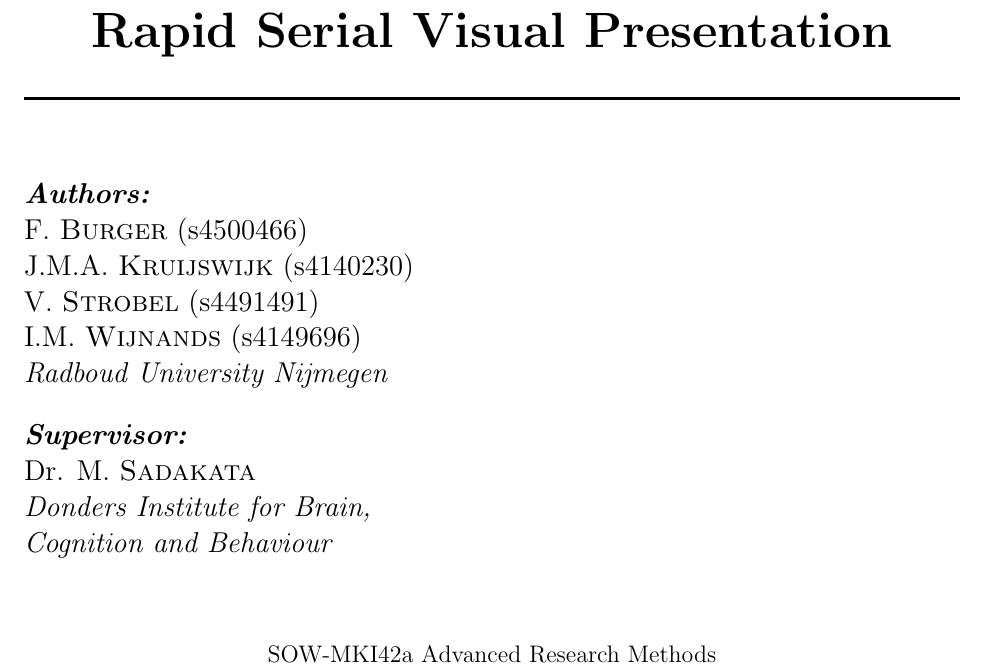
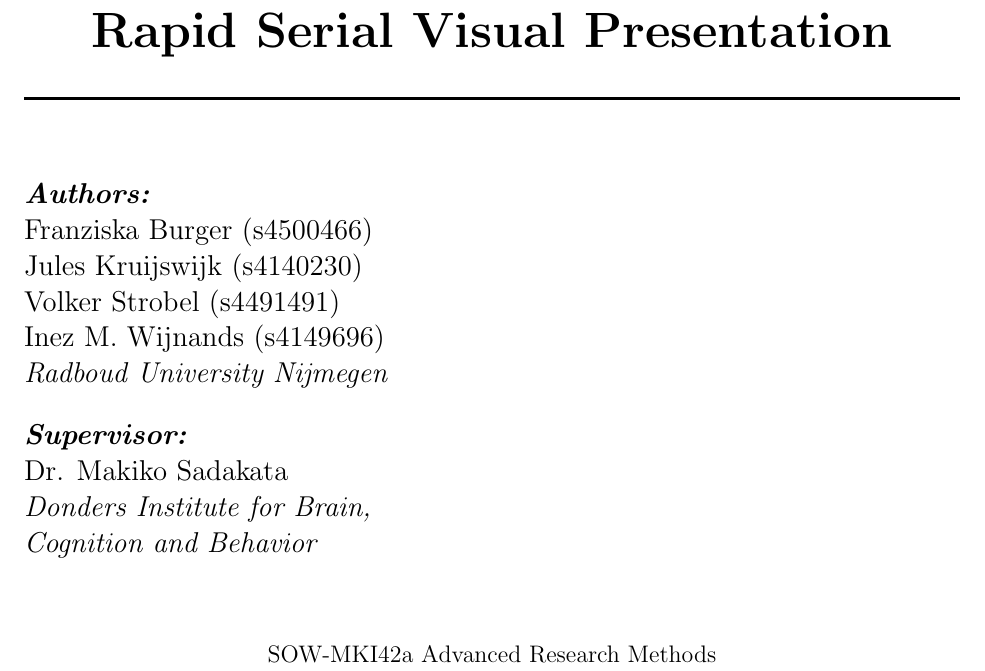
Before and after one commit to Pold87/advanced-research-methods, a LaTeX paper (Report_FranziskaJulesVolkerInez.tex, which reads titlepage.tex): part of page 1 of 10, cut so that both start at the same text. Compiled offline with pdfLaTeX.

Commit message:
Added first names

```diff
--- a/titlepage.tex
+++ b/titlepage.tex
@@ -19,19 +19,19 @@
 %\begin{minipage}{0.45\textwidth}
 \begin{flushleft} \large
 \emph{\textbf{Authors:}}\\
-F. \textsc{Burger} (s4500466)\\
-J.M.A. \textsc{Kruijswijk} (s4140230)\\
-V. \textsc{Strobel} (s4491491)\\
-I.M. \textsc{Wijnands} (s4149696)\\
+Franziska Burger (s4500466)\\
+Jules Kruijswijk (s4140230)\\
+Volker Strobel (s4491491)\\
+Inez M. Wijnands (s4149696)\\
 \emph{Radboud University Nijmegen}\\
 \end{flushleft}
 %\end{minipage}
 \begin{flushleft} \large
 %\begin{minipage}{0.4\textwidth}
 \emph{\textbf{Supervisor:}} \\
-Dr. M. \textsc{Sadakata}\\
+Dr. Makiko Sadakata\\
 \emph{Donders Institute for Brain,\\
-Cognition and Behaviour}\\
+Cognition and Behavior}\\
 %\vspace{0.35cm}
 %Dr.~P.A. \textsc{Kamsteeg}\\
 %Radboud University Nijmegen\\
```
